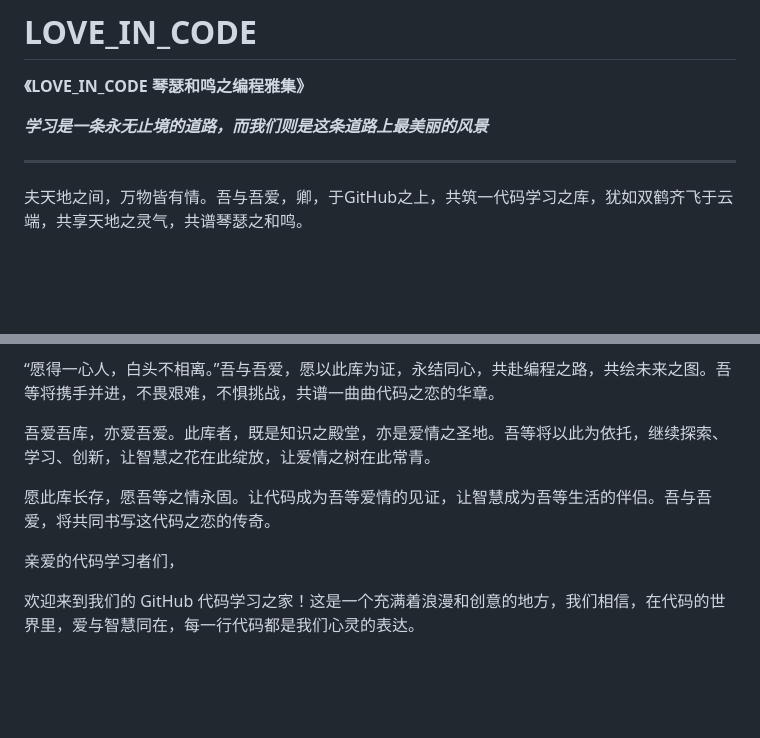
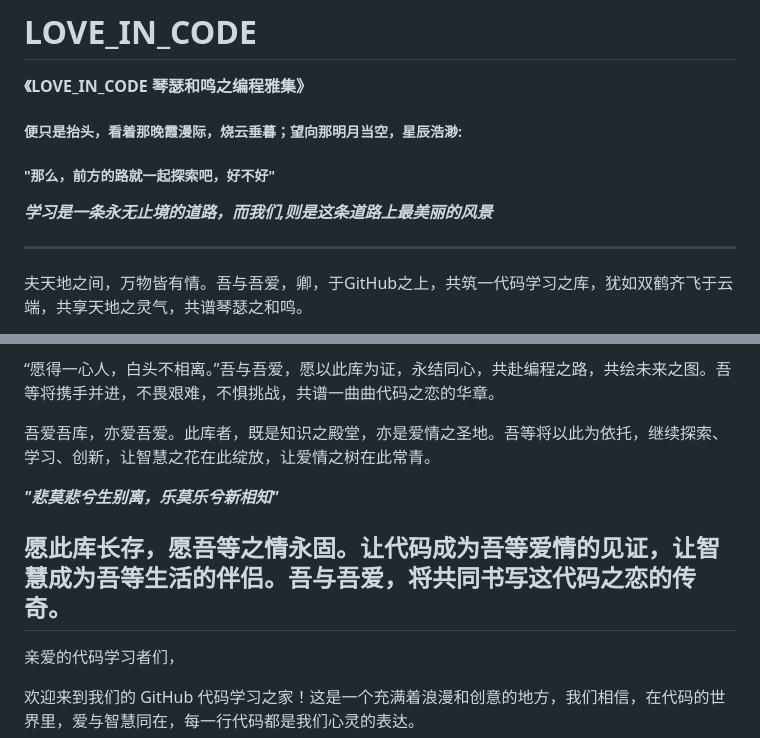
Before and after one commit to AaaBinfinity/Qing_Bin_Learn, a Markdown page: README.md, 2 parts joined by grey strips. Drawn GitHub-style; blank space fills up the shorter version.

Commit message:
Binfinity add

```diff
--- a/README.md
+++ b/README.md
@@ -2,7 +2,10 @@
 
 **《LOVE_IN_CODE  琴瑟和鸣之编程雅集》**
 
-***学习是一条永无止境的道路，而我们则是这条道路上最美丽的风景***
+##### 便只是抬头，看着那晚霞漫际，烧云垂暮；望向那明月当空，星辰浩渺:
+##### "那么，前方的路就一起探索吧，好不好"
+
+***学习是一条永无止境的道路，而我们,则是这条道路上最美丽的风景***
 
 ---
 
@@ -16,7 +19,10 @@
 
 吾爱吾库，亦爱吾爱。此库者，既是知识之殿堂，亦是爱情之圣地。吾等将以此为依托，继续探索、学习、创新，让智慧之花在此绽放，让爱情之树在此常青。
 
+***"悲莫悲兮生别离，乐莫乐兮新相知"***
+
 愿此库长存，愿吾等之情永固。让代码成为吾等爱情的见证，让智慧成为吾等生活的伴侣。吾与吾爱，将共同书写这代码之恋的传奇。
+---
 
 亲爱的代码学习者们，
 
```
